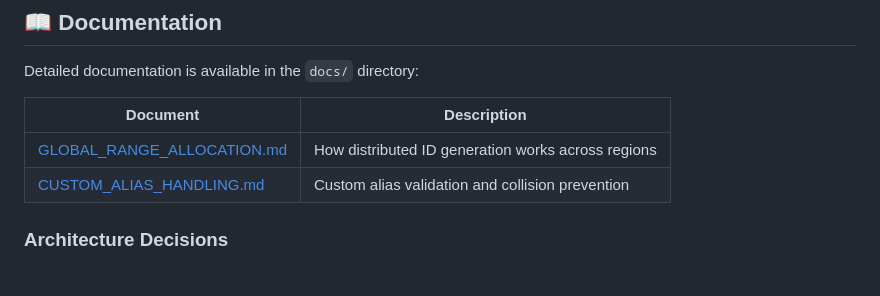
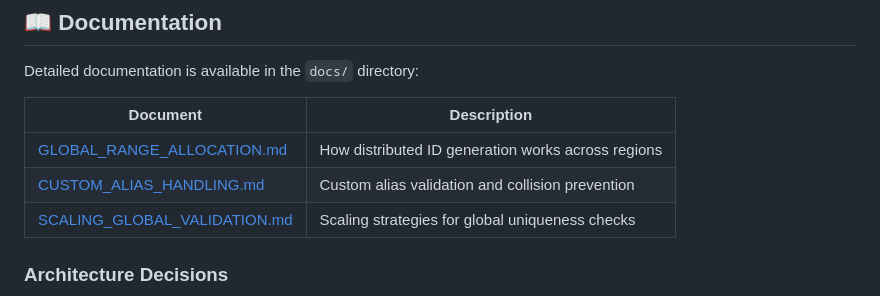
Before and after one commit to bindian0509/system-design, a Markdown page: url-shortener-java/README.md, the part around the change. Rendered like a GitHub page.

```diff
--- a/url-shortener-java/README.md
+++ b/url-shortener-java/README.md
@@ -877,6 +877,7 @@ Detailed documentation is available in the `docs/` directory:
 |----------|-------------|
 | [GLOBAL_RANGE_ALLOCATION.md](docs/GLOBAL_RANGE_ALLOCATION.md) | How distributed ID generation works across regions |
 | [CUSTOM_ALIAS_HANDLING.md](docs/CUSTOM_ALIAS_HANDLING.md) | Custom alias validation and collision prevention |
+| [SCALING_GLOBAL_VALIDATION.md](docs/SCALING_GLOBAL_VALIDATION.md) | Scaling strategies for global uniqueness checks |
 
 ### Architecture Decisions
 
```
Also changed, not shown: url-shortener-java/docs/SCALING_GLOBAL_VALIDATION.md (added, +575 -0 lines).
